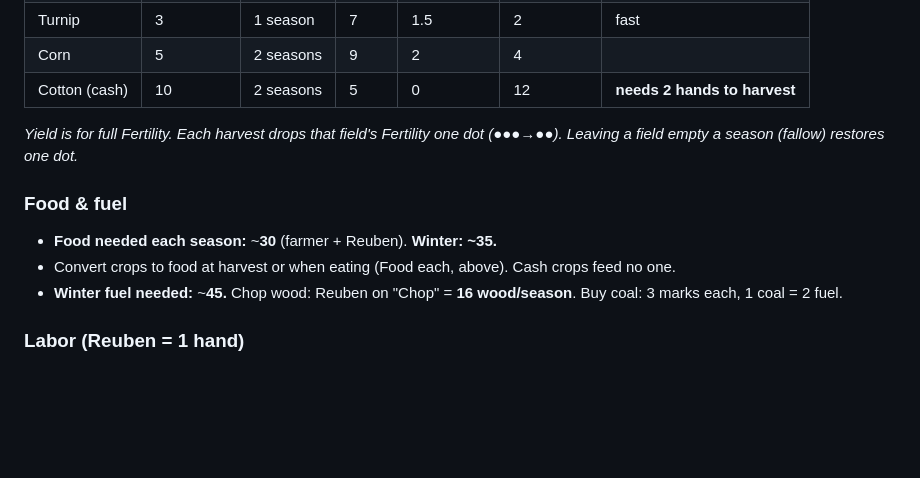
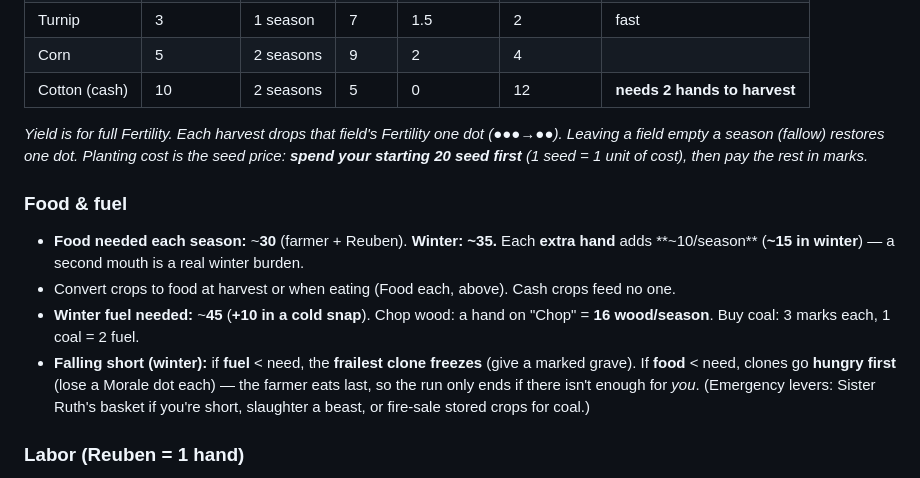
Before and after one commit to Cremacious/bushel-bone, a Markdown page: docs/playtest-kit-year1.md, the part around the change. Drawn GitHub-style; blank space fills up the shorter version.

```diff
--- a/docs/playtest-kit-year1.md
+++ b/docs/playtest-kit-year1.md
@@ -54,11 +54,13 @@ Year 1 runs as **4 seasons** (Spring → Summer → Fall → Winter). Each seaso
 | Cotton (cash) | 10 | 2 seasons | 5 | 0 | 12 | **needs 2 hands to harvest** |
 
 *Yield is for full Fertility. Each harvest drops that field's Fertility one dot (●●●→●●). Leaving a field empty a season (fallow) restores one dot.*
+*Planting cost is the seed price: **spend your starting 20 seed first** (1 seed = 1 unit of cost), then pay the rest in marks.*
 
 ### Food & fuel
-- **Food needed each season:** ~**30** (farmer + Reuben). **Winter: ~35.**
+- **Food needed each season:** ~**30** (farmer + Reuben). **Winter: ~35.** Each **extra hand** adds **~10/season** (**~15 in winter**) — a second mouth is a real winter burden.
 - Convert crops to food at harvest or when eating (Food each, above). Cash crops feed no one.
-- **Winter fuel needed:** ~**45.** Chop wood: Reuben on "Chop" = **16 wood/season**. Buy coal: 3 marks each, 1 coal = 2 fuel.
+- **Winter fuel needed:** ~**45** (**+10 in a cold snap**). Chop wood: a hand on "Chop" = **16 wood/season**. Buy coal: 3 marks each, 1 coal = 2 fuel.
+- **Falling short (winter):** if **fuel** < need, the **frailest clone freezes** (give a marked grave). If **food** < need, clones go **hungry first** (lose a Morale dot each) — the farmer eats last, so the run only ends if there isn't enough for *you*. (Emergency levers: Sister Ruth's basket if you're short, slaughter a beast, or fire-sale stored crops for coal.)
 
 ### Labor (Reuben = 1 hand)
 - One job per season. Tending a field it's planted in = **+2 yield** on that field. Cotton needs **2 hands** at harvest — with one hand you bring in **half**.
```
Also changed, not shown: context/session-history.md (+3 -1 lines), docs/playtest-example-year1.md (added, +99 -0 lines).
